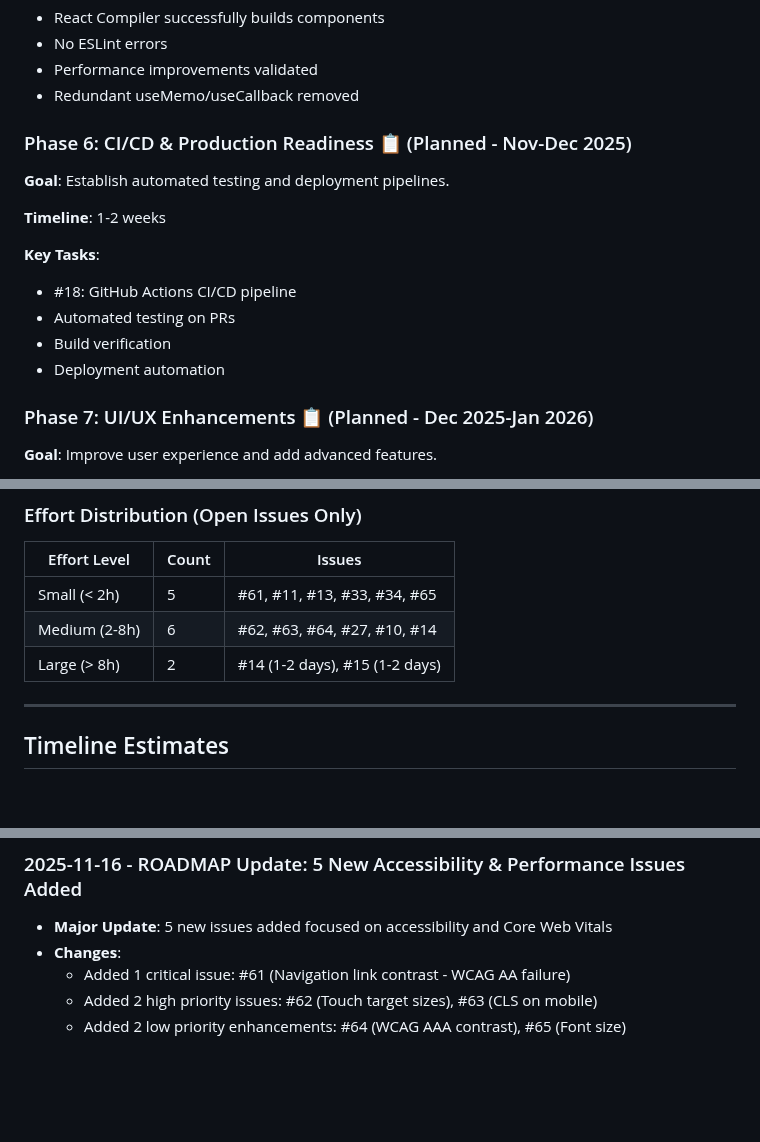
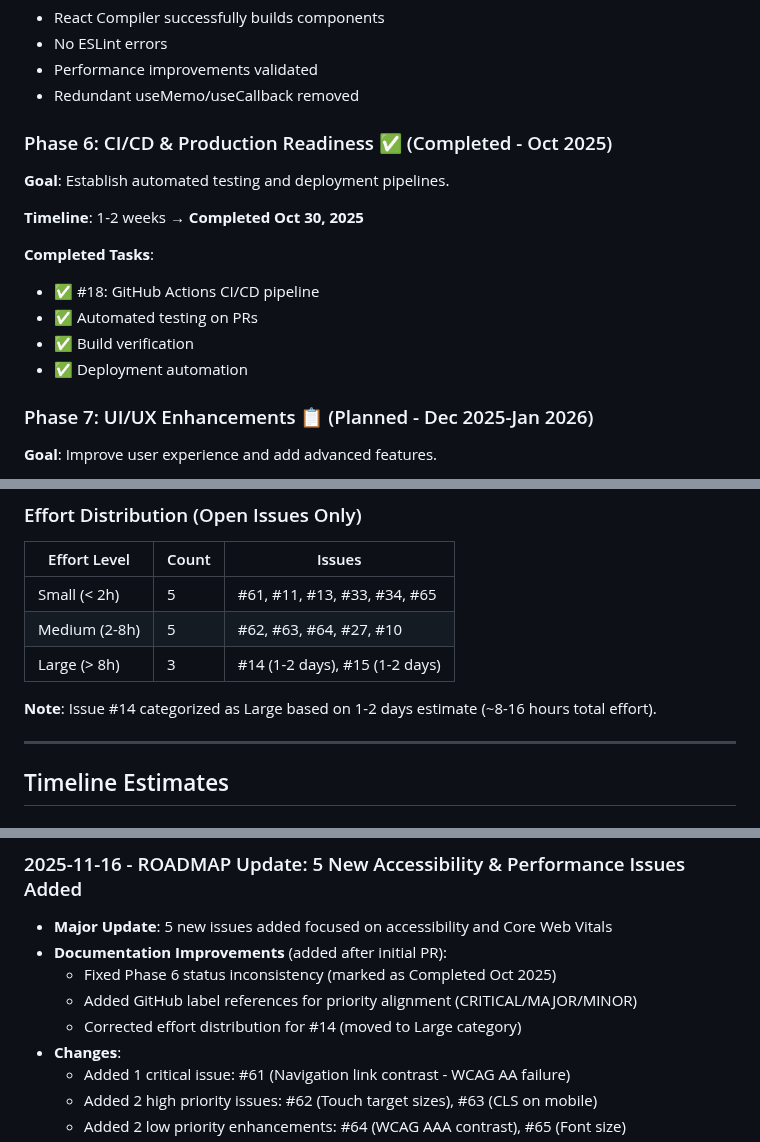
Before and after one commit to taearls/portfolio, a Markdown page: ROADMAP.md, 3 parts joined by grey strips. GitHub-like rendering; blank space fills up the shorter version.

Commit message:
docs: improve ROADMAP consistency and clarity
Address PR review feedback:
- Fix Phase 6 status inconsistency (now marked as Completed Oct 2025)
- Add GitHub label references for priority alignment (CRITICAL/MAJOR/MINOR)
- Correct effort distribution for #14 (moved from Medium to Large category)
- Add documentation improvements note to changelog

Changes:
- Phase 6 overview now shows ✅ Completed status with Oct 30 completion date
- Issues #62, #63 now include "GitHub label: 🟡 MAJOR" for clarity
- Issues #64, #65 now include "GitHub label: 🔵 MINOR" for clarity
- Effort distribution table updated: #14 moved to Large (8+ hours)
- Added explanatory note for #14's Large categorization (1-2 days = 8-16 hours)

Improves cross-referencing between roadmap and GitHub issues.

🤖 Generated with [Claude Code](https://claude.com/claude-code)

Co-Authored-By: Claude <noreply@anthropic.com>

```diff
--- a/ROADMAP.md
+++ b/ROADMAP.md
@@ -106,18 +110,18 @@ _Successfully migrated to TailwindCSS v4 with modern config_
 - Performance improvements validated
 - Redundant useMemo/useCallback removed
 
-### Phase 6: CI/CD & Production Readiness 📋 (Planned - Nov-Dec 2025)
+### Phase 6: CI/CD & Production Readiness ✅ (Completed - Oct 2025)
 
 **Goal**: Establish automated testing and deployment pipelines.
 
-**Timeline**: 1-2 weeks
+**Timeline**: 1-2 weeks → **Completed Oct 30, 2025**
 
-**Key Tasks**:
+**Completed Tasks**:
 
-- #18: GitHub Actions CI/CD pipeline
-- Automated testing on PRs
-- Build verification
-- Deployment automation
+- ✅ #18: GitHub Actions CI/CD pipeline
+- ✅ Automated testing on PRs
+- ✅ Build verification
+- ✅ Deployment automation
 
 ### Phase 7: UI/UX Enhancements 📋 (Planned - Dec 2025-Jan 2026)
 
@@ -380,8 +384,10 @@ _None - All prerequisites for #43 are complete. Ready to implement._
 | Effort Level  | Count | Issues                              |
 | ------------- | ----- | ----------------------------------- |
 | Small (< 2h)  | 5     | #61, #11, #13, #33, #34, #65        |
-| Medium (2-8h) | 6     | #62, #63, #64, #27, #10, #14        |
-| Large (> 8h)  | 2     | #14 (1-2 days), #15 (1-2 days)      |
+| Medium (2-8h) | 5     | #62, #63, #64, #27, #10             |
+| Large (> 8h)  | 3     | #14 (1-2 days), #15 (1-2 days)      |
+
+**Note**: Issue #14 categorized as Large based on 1-2 days estimate (~8-16 hours total effort).
 
 ---
 
@@ -449,6 +455,10 @@ _None - All prerequisites for #43 are complete. Ready to implement._
 ### 2025-11-16 - ROADMAP Update: 5 New Accessibility & Performance Issues Added
 
 - **Major Update**: 5 new issues added focused on accessibility and Core Web Vitals
+- **Documentation Improvements** (added after initial PR):
+  - Fixed Phase 6 status inconsistency (marked as Completed Oct 2025)
+  - Added GitHub label references for priority alignment (CRITICAL/MAJOR/MINOR)
+  - Corrected effort distribution for #14 (moved to Large category)
 - **Changes**:
   - Added 1 critical issue: #61 (Navigation link contrast - WCAG AA failure)
   - Added 2 high priority issues: #62 (Touch target sizes), #63 (CLS on mobile)
```
Also changed, not shown: other parts of ROADMAP.md (+4 -0 lines).
